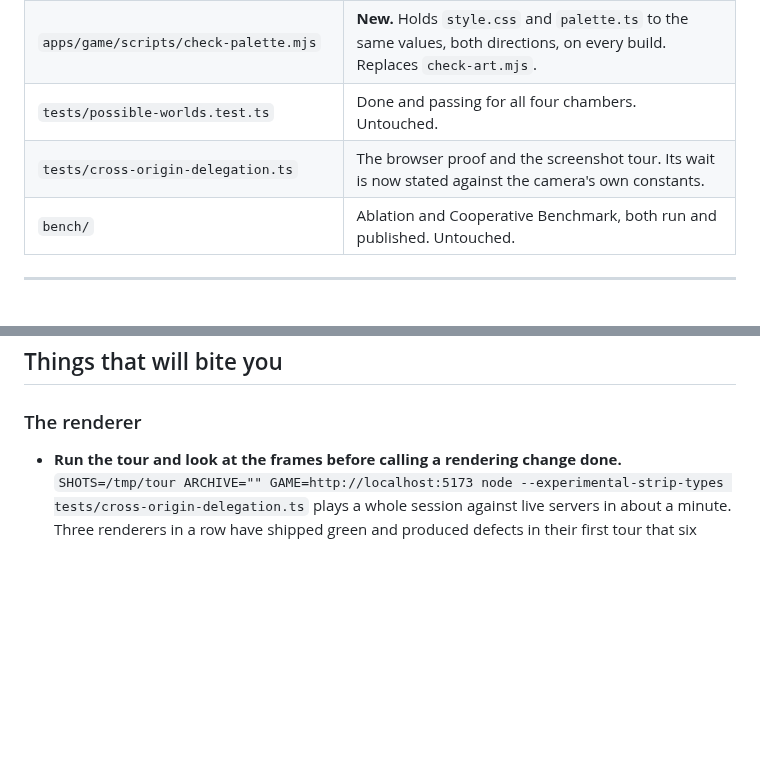
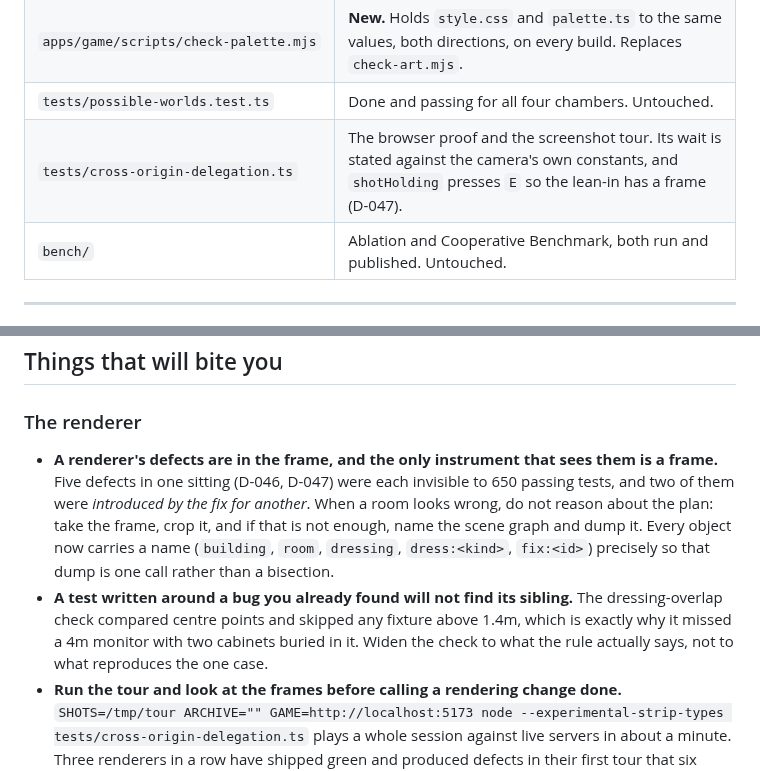
Before and after one commit to ghassenov/Semaphore, a Markdown page: NEXT-STEPS.md, 2 parts joined by grey strips. GitHub-like rendering; blank space fills up the shorter version.

```diff
--- a/NEXT-STEPS.md
+++ b/NEXT-STEPS.md
@@ -47,7 +47,7 @@ It answers three questions and only three: where the repo is right now, what to
 | `apps/game/src/ui.ts`, `style.css` | The console and the gate screen, rebuilt (D-045). The gate screen now carries the ablation and the split-lamp mark. |
 | `apps/game/scripts/check-palette.mjs` | **New.** Holds `style.css` and `palette.ts` to the same values, both directions, on every build. Replaces `check-art.mjs`. |
 | `tests/possible-worlds.test.ts` | Done and passing for all four chambers. Untouched. |
-| `tests/cross-origin-delegation.ts` | The browser proof and the screenshot tour. Its wait is now stated against the camera's own constants. |
+| `tests/cross-origin-delegation.ts` | The browser proof and the screenshot tour. Its wait is stated against the camera's own constants, and `shotHolding` presses `E` so the lean-in has a frame (D-047). |
 | `bench/` | Ablation and Cooperative Benchmark, both run and published. Untouched. |
 
 ---
@@ -117,6 +117,8 @@ seconds with zero tokens. Budget the tokens before running, not after.
 
 ### The renderer
 
+- **A renderer's defects are in the frame, and the only instrument that sees them is a frame.** Five defects in one sitting (D-046, D-047) were each invisible to 650 passing tests, and two of them were *introduced by the fix for another*. When a room looks wrong, do not reason about the plan: take the frame, crop it, and if that is not enough, name the scene graph and dump it. Every object now carries a name (`building`, `room`, `dressing`, `dress:<kind>`, `fix:<id>`) precisely so that dump is one call rather than a bisection.
+- **A test written around a bug you already found will not find its sibling.** The dressing-overlap check compared centre points and skipped any fixture above 1.4m, which is exactly why it missed a 4m monitor with two cabinets buried in it. Widen the check to what the rule actually says, not to what reproduces the one case.
 - **Run the tour and look at the frames before calling a rendering change done.** `SHOTS=/tmp/tour ARCHIVE="" GAME=http://localhost:5173 node --experimental-strip-types tests/cross-origin-delegation.ts` plays a whole session against live servers in about a minute. Three renderers in a row have shipped green and produced defects in their first tour that six hundred unit tests could not see. Servers and flags are in the header of that file.
 - **The tour's wait must stay longer than `WALK_MS + SHOT_MS`** in `render/camera.ts`. A frame grabbed early is the previous room with the next room's name over it, or the whole building from four hundred metres up. Both have happened.
 - **Fog is squared in distance, so it is a wide-shot setting.** A density that is imperceptible in a room erases the building when the camera pulls back. If the wide shot looks broken, check the fog before the lights.
```
Also changed, not shown: other parts of NEXT-STEPS.md (+6 -6 lines).
